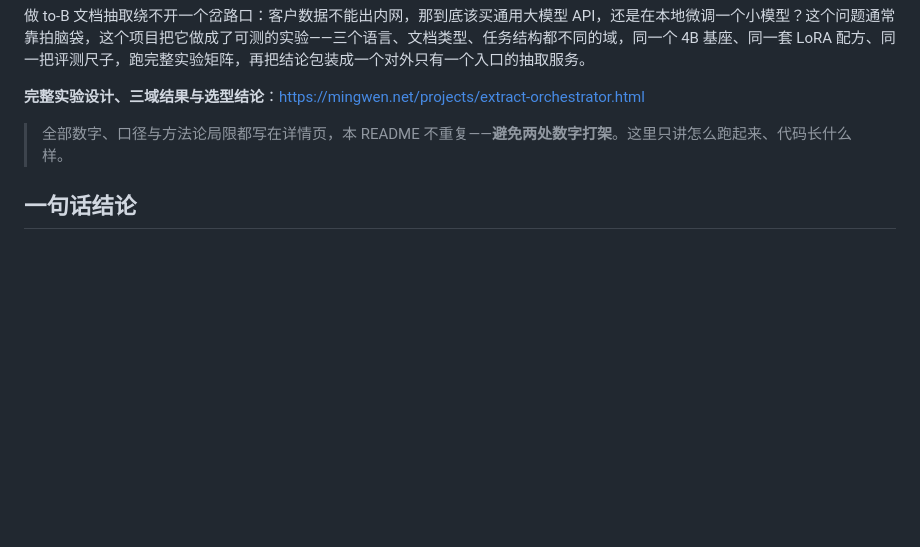
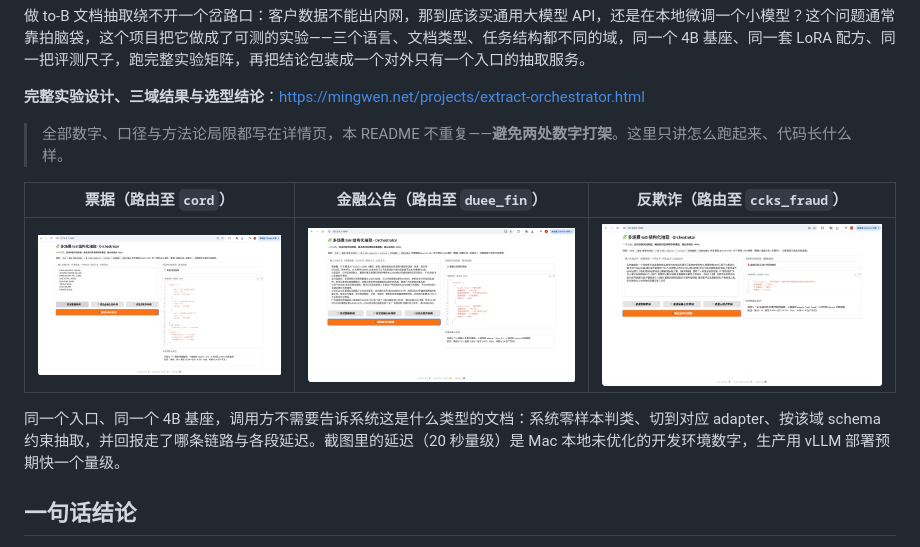
Before and after one commit to mingwen1022/llm-tob-extraction, a Markdown page: README.md, the part around the change. Rendered like a GitHub page; pictures changed too: docs/screenshots/demo-announcement.png (added), docs/screenshots/demo-fraud.png (added), docs/screenshots/demo-receipt.png (added); blank space fills up the shorter version.

```diff
--- a/README.md
+++ b/README.md
@@ -7,6 +7,12 @@
 **完整实验设计、三域结果与选型结论**：<https://mingwen.net/projects/extract-orchestrator.html>
 
 > 全部数字、口径与方法论局限都写在详情页，本 README 不重复——**避免两处数字打架**。这里只讲怎么跑起来、代码长什么样。
+
+| 票据（路由至 `cord`） | 金融公告（路由至 `duee_fin`） | 反欺诈（路由至 `ccks_fraud`） |
+| --- | --- | --- |
+| ![票据](docs/screenshots/demo-receipt.png) | ![公告](docs/screenshots/demo-announcement.png) | ![反欺诈](docs/screenshots/demo-fraud.png) |
+
+同一个入口、同一个 4B 基座，调用方不需要告诉系统这是什么类型的文档：系统零样本判类、切到对应 adapter、按该域 schema 约束抽取，并回报走了哪条链路与各段延迟。截图里的延迟（20 秒量级）是 Mac 本地未优化的开发环境数字，生产用 vLLM 部署预期快一个量级。
 
 ## 一句话结论
 
```
Also changed, not shown: README.en.md (+10 -0 lines).
